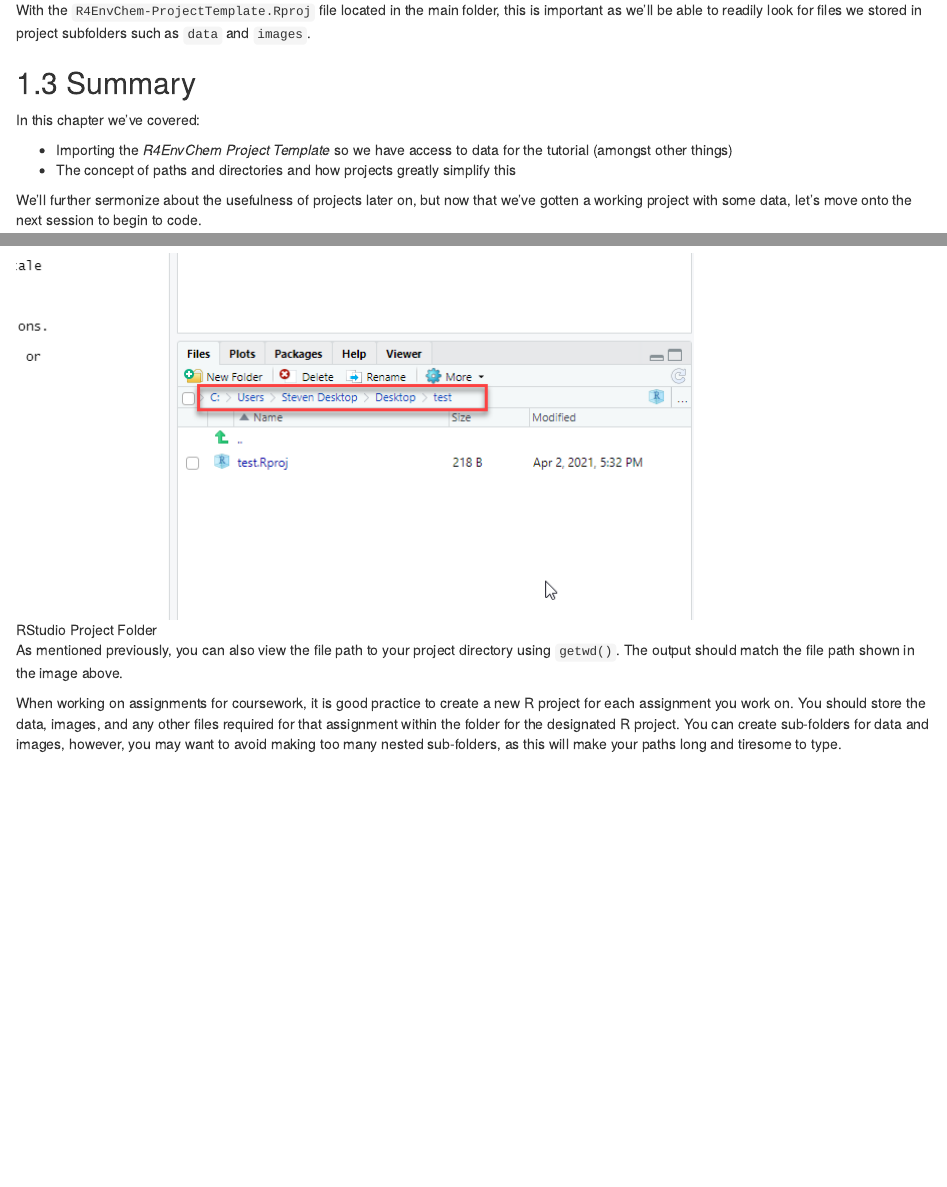
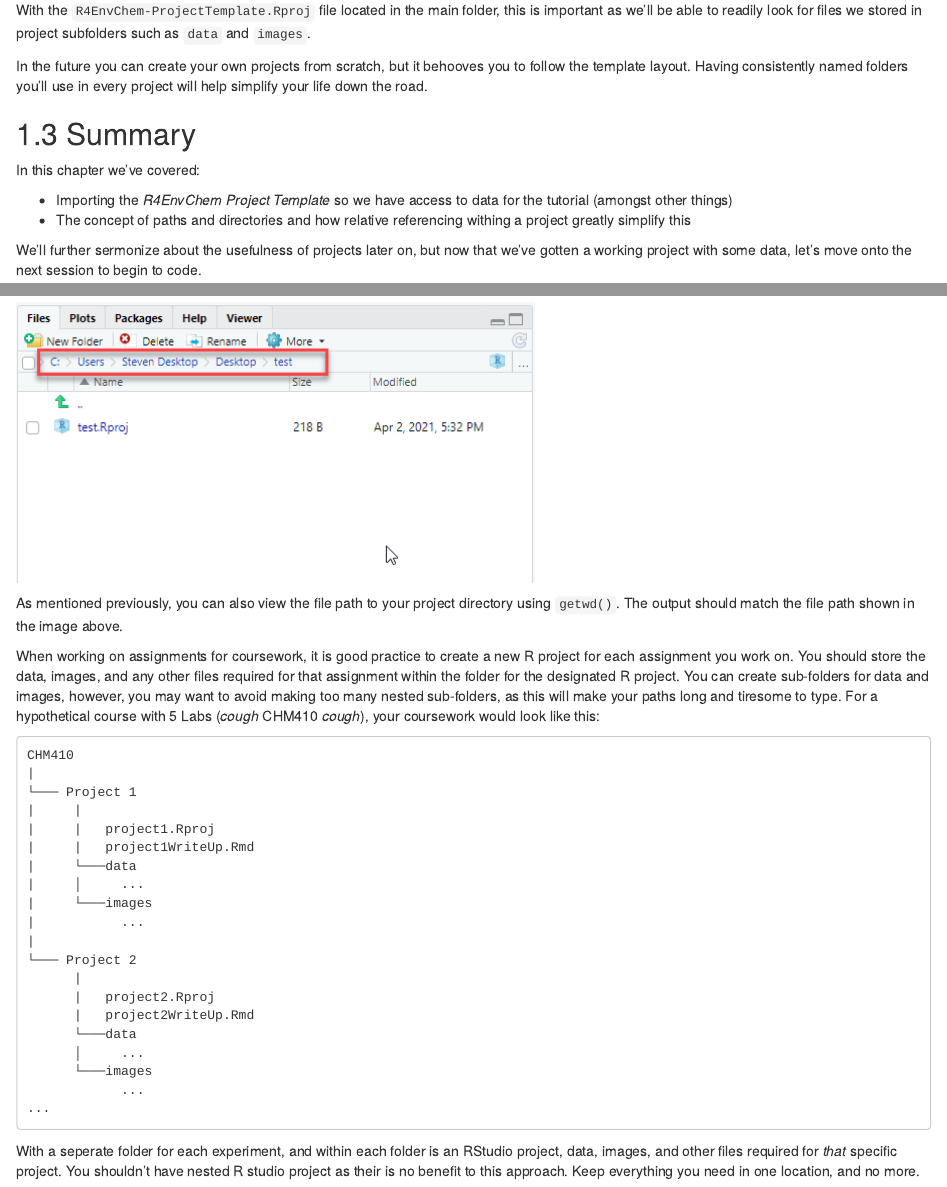
Before and after one commit to UofTChem-Teaching/R4EnvChem, an R Markdown document (r-studio-projects.Rmd): the page in a window 1100 px wide, from 2100 px down before the commit and from 2090 px down after it, so that both start at the same text, and a second part further down, joined at a grey line. Rendered offline with R 4.5, knitr and Pandoc, with nearby package versions; drawn as R Markdown's standard HTML page in place of the format the file asks for.

Commit message:
addressed Jess's comment for RStudio Projects.

````diff
--- a/r-studio-projects.Rmd
+++ b/r-studio-projects.Rmd
@@ -48,14 +49,16 @@ R4EnvChem-ProjectTemplate
 
 With the `R4EnvChem-ProjectTemplate.Rproj` file located in the main folder, this is important as we'll be able to readily look for files we stored in project subfolders such as `data` and `images`.
 
+In the future you can create your own projects from scratch, but it behooves you to follow the template layout. Having consistently named folders you'll use in every project will help simplify your life down the road.
+
 ## Summary
 
 In this chapter we've covered:
 
   - Importing the *R4EnvChem Project Template* so we have access to data for the tutorial (amongst other things)
-  - The concept of paths and directories and how projects greatly simplify this
+  - The concept of paths and directories and how relative referencing withing a project greatly simplify this
 
-We'll further sermonize about the usefulness of projects later on, but now that we've gotten a working project with some data, let's move onto the next session to  begin to code.
+We'll further sermonize about the usefulness of projects later on, but now that we've gotten a working project with some data, let's move onto the next session to begin to code.
 
 ---------------------------
 
@@ -71,8 +74,34 @@ You may want your project directory to be a sub-folder of an existing directory
 
 Next, you'll be asked to choose a sub-directory name and location. Enter your selected name and choose an appropriate location for the folder on your computer. Click *Create Project*, and you should now see your chosen file path displayed in the bottom-right window:
 
-![RStudio Project Folder](images/Rstudio_Rproj.png)
+![](images/Rstudio_Rproj.png)
 
 As mentioned previously, you can also view the file path to your project directory using `getwd()`. The output should match the file path shown in the image above.
 
-When working on assignments for coursework, it is good practice to create a new R project for each assignment you work on. You should store the data, images, and any other files required for that assignment within the folder for the designated R project. You can create sub-folders for data and images, however, you may want to avoid making too many nested sub-folders, as this will make your paths long and tiresome to type.
+When working on assignments for coursework, it is good practice to create a new R project for each assignment you work on. You should store the data, images, and any other files required for that assignment within the folder for the designated R project. You can create sub-folders for data and images, however, you may want to avoid making too many nested sub-folders, as this will make your paths long and tiresome to type. For a hypothetical course with 5 Labs (*cough* CHM410 *cough*), your coursework would look like this:
+
+
+```
+CHM410
+|
+└─── Project 1
+|     |
+|     |   project1.Rproj
+|     |   project1WriteUp.Rmd
+|     └───data
+|     │     ...
+|     └───images
+|           ...
+|
+└─── Project 2
+      |
+      |   project2.Rproj
+      |   project2WriteUp.Rmd
+      └───data
+      │     ...
+      └───images
+            ...
+...
+```
+
+With a seperate folder for each experiment, and within each folder is an RStudio project, data, images, and other files required for *that* specific project. You shouldn't have nested R studio project as their is no benefit to this approach. Keep everything you need in one location, and no more.
````
Also changed, not shown: images/Rstudio_Rproj.png, r-studio-projects.Rmd (15 more changed lines).
